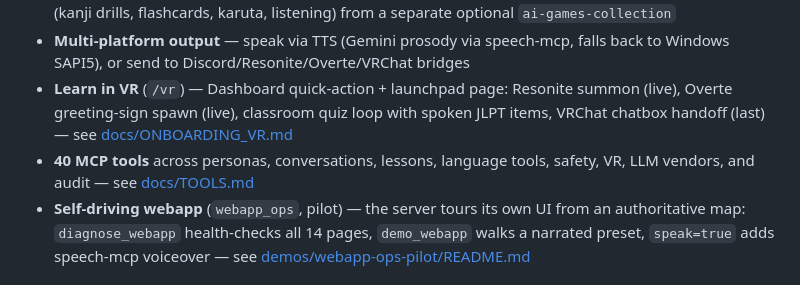
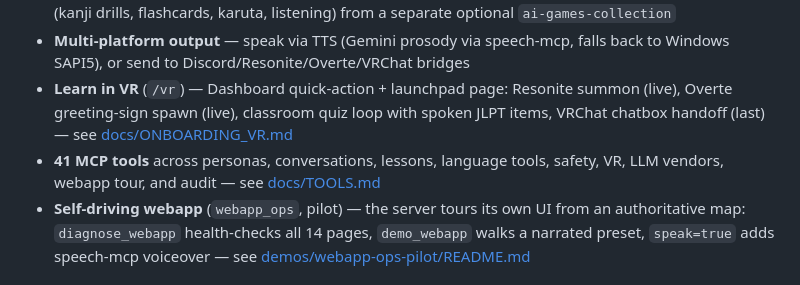
Before and after one commit to sandraschi/learnbot-mcp, a Markdown page: README.md, the part around the change. GitHub-like rendering.

Commit message:
docs(tools): sync TOOLS.md to 41 tools + webapp_ops section

```diff
--- a/README.md
+++ b/README.md
@@ -33,7 +33,7 @@ human side of what the MCP tools drive for agents.
 - **Deep Japanese/JLPT toolset** (`/japanese`) — bundled kanji, JMdict, JLPT vocab (N5–N1), and example-sentence lookups run on local SQLite, no external service required — plus 11 linked practice games (kanji drills, flashcards, karuta, listening) from a separate optional `ai-games-collection`
 - **Multi-platform output** — speak via TTS (Gemini prosody via speech-mcp, falls back to Windows SAPI5), or send to Discord/Resonite/Overte/VRChat bridges
 - **Learn in VR** (`/vr`) — Dashboard quick-action + launchpad page: Resonite summon (live), Overte greeting-sign spawn (live), classroom quiz loop with spoken JLPT items, VRChat chatbox handoff (last) — see [docs/ONBOARDING_VR.md](docs/ONBOARDING_VR.md)
-- **40 MCP tools** across personas, conversations, lessons, language tools, safety, VR, LLM vendors, and audit — see [docs/TOOLS.md](docs/TOOLS.md)
+- **41 MCP tools** across personas, conversations, lessons, language tools, safety, VR, LLM vendors, webapp tour, and audit — see [docs/TOOLS.md](docs/TOOLS.md)
 - **Self-driving webapp** (`webapp_ops`, pilot) — the server tours its own UI from an authoritative map: `diagnose_webapp` health-checks all 14 pages, `demo_webapp` walks a narrated preset, `speak=true` adds speech-mcp voiceover — see [demos/webapp-ops-pilot/README.md](demos/webapp-ops-pilot/README.md)
 
 ## Quick Install
```
Also changed, not shown: docs/TOOLS.md (+9 -3 lines).
